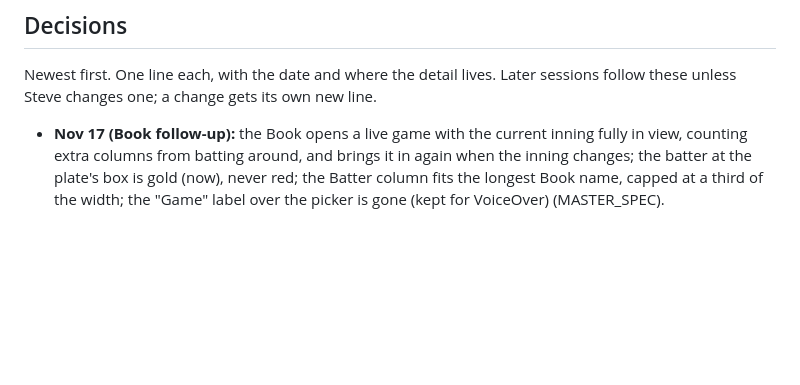
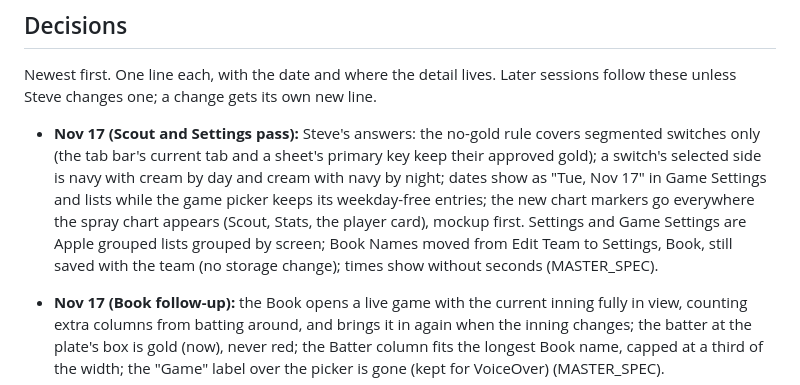
Before and after one commit to bullington-steve/dugout-scorekeeping-app, a Markdown page: CLAUDE.md, the part around the change. Drawn GitHub-style; blank space fills up the shorter version.

```diff
--- a/CLAUDE.md
+++ b/CLAUDE.md
@@ -125,6 +125,7 @@ These rules applied to the first build and still apply.
 
 Newest first. One line each, with the date and where the detail lives. Later sessions follow these unless Steve changes one; a change gets its own new line.
 
+- **Nov 17 (Scout and Settings pass):** Steve's answers: the no-gold rule covers segmented switches only (the tab bar's current tab and a sheet's primary key keep their approved gold); a switch's selected side is navy with cream by day and cream with navy by night; dates show as "Tue, Nov 17" in Game Settings and lists while the game picker keeps its weekday-free entries; the new chart markers go everywhere the spray chart appears (Scout, Stats, the player card), mockup first. Settings and Game Settings are Apple grouped lists grouped by screen; Book Names moved from Edit Team to Settings, Book, still saved with the team (no storage change); times show without seconds (MASTER_SPEC).
 - **Nov 17 (Book follow-up):** the Book opens a live game with the current inning fully in view, counting extra columns from batting around, and brings it in again when the inning changes; the batter at the plate's box is gold (now), never red; the Batter column fits the longest Book name, capped at a third of the width; the "Game" label over the picker is gone (kept for VoiceOver) (MASTER_SPEC).
 - **Nov 17 (names, sizes, audit):** player names follow each screen's real object (house style, Words): the Book on first names with initials on ties, a team's Book Names setting (First / Last; softball teams default to First, and since every team so far is softball, all are First; saved as `bookNames`, schema 2, with a migration and a backup test); Book names grow to 30 points within the third-width column. The Book's out numbers and IP note are 12 points, play codes 16, and the grid lines, inning lines, and diamonds at least 3:1. The Game screen keeps its compact header, the one exception to the large-title rule. The audit's fixes: the status bar follows the top of each screen (`theme-color`, sheets dim it, the Organ greens it), Scout's team lines, Settings row values, and the player card rows in the athletic face, the player card's season table fits at 375 with Season pinned, and the sample season is a slim strip under each title with Clear and Hide (Hide lasts until the app closes) (MASTER_SPEC).
 - **Nov 17 (Stats and Team built):** from the approved mockups with Steve's answers: Stats' record line is G · W · L · RS · RA; the team-and-season row above the tabs is gone, the card's navy band shows the team and its season is the native menu; Schedule is a calendar icon beside ••• (New Season) in the header; the footnote is just "Tap a name for the player’s card."; Games are ruled rows on the card with View and Delete. Team: tapping the team name opens the native menu to switch when there are two or more teams; + adds a team; number blocks are navy with cream numbers by day and cream with navy by night, never gold (gold = now and runners); in Dark Mode team badges and color dots get a thin cream edge, tested for every color (MASTER_SPEC).
```
Also changed, not shown: README.md (+5 -1 lines), docs/MASTER_SPEC.md (+1 -0 lines), docs/screenshots/game-settings-dark.png (added), docs/screenshots/game-settings-light.png (added), docs/screenshots/settings-dark.png (added), docs/screenshots/settings-light.png (added), 11 other files.
